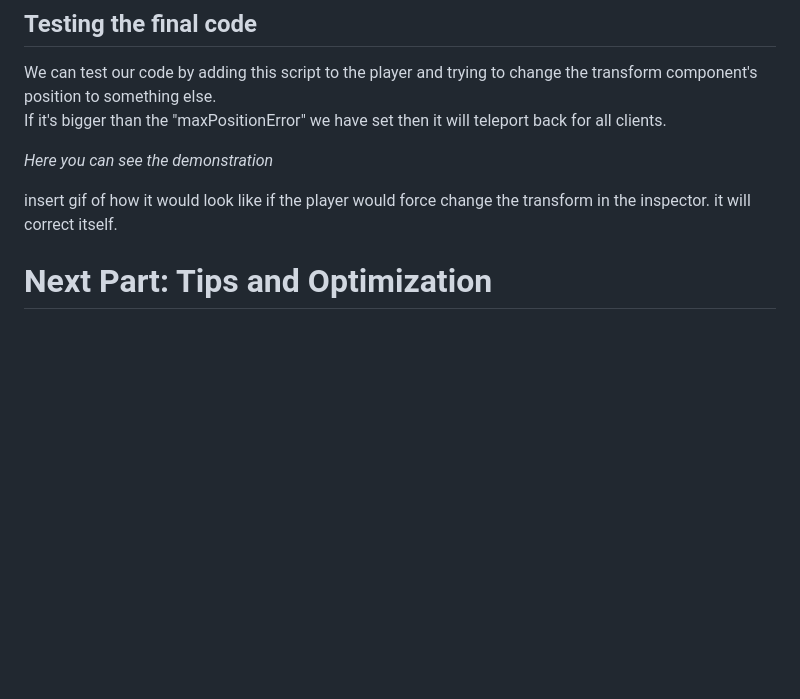
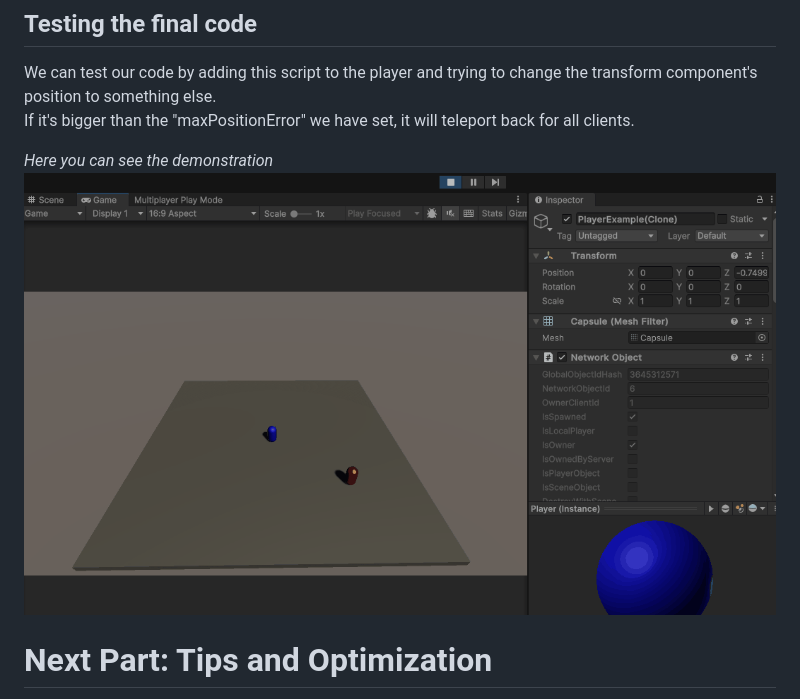
Before and after one commit to rycon2424/Multiplayer_ClientSidePrediction, a Markdown page: pages/Part_3.md, the part around the change. GitHub-like rendering; blank space fills up the shorter version.

```diff
--- a/pages/Part_3.md
+++ b/pages/Part_3.md
@@ -273,11 +273,10 @@ This way it ensures that the player cannot cheat and will be forced back for all
 
 ## Testing the final code
 We can test our code by adding this script to the player and trying to change the transform component's position to something else. <br>
-If it's bigger than the "maxPositionError" we have set then it will teleport back for all clients. <br>
+If it's bigger than the "maxPositionError" we have set, it will teleport back for all clients. <br>
 
 *Here you can see the demonstration*
-
-insert gif of how it would look like if the player would force change the transform in the inspector. it will correct itself.
+![Finalcode](images/final_code.gif?raw=true)
 
 # Next Part: Tips and Optimization
 [Part 4: Tips and Optimization](Part_4.md)  <br>
```
